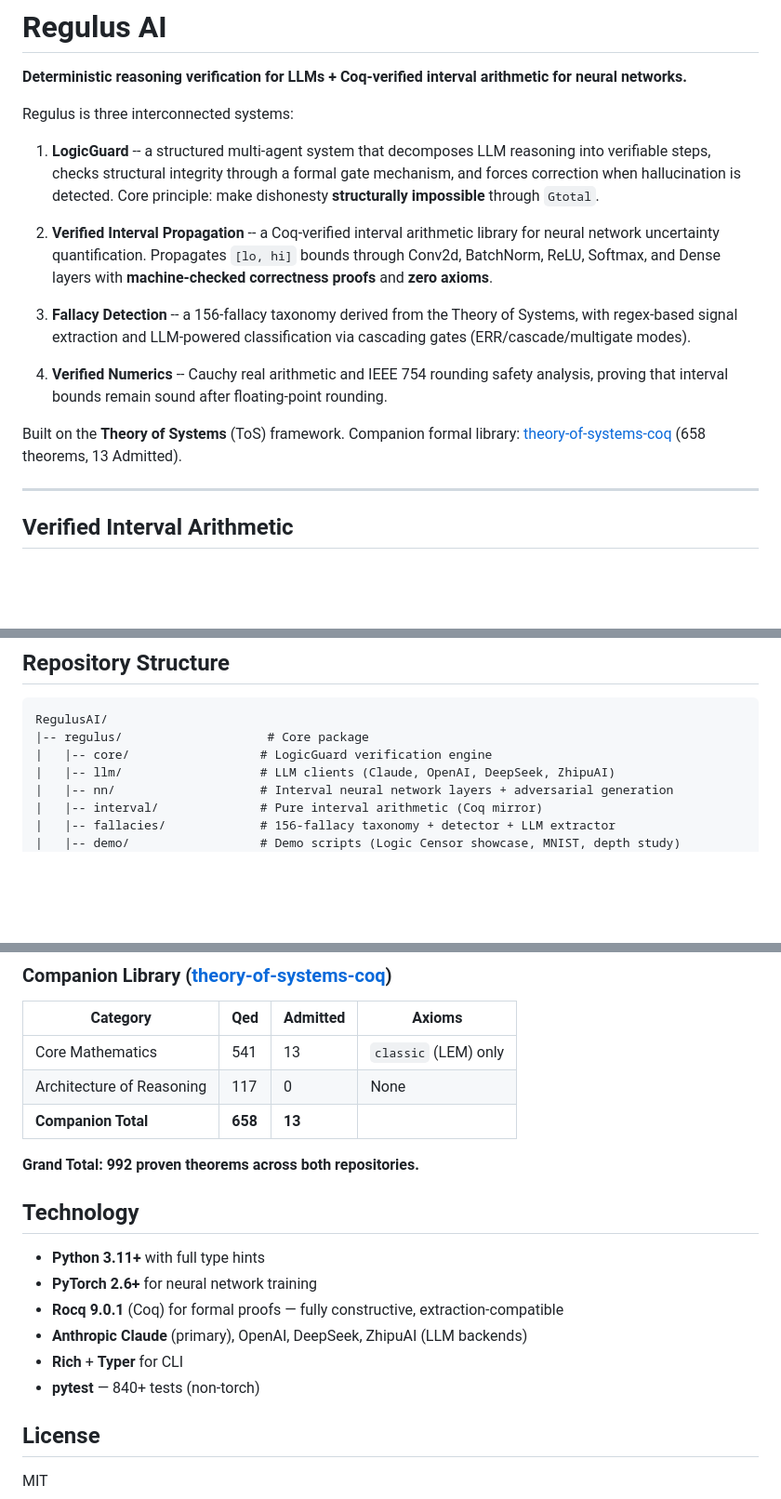
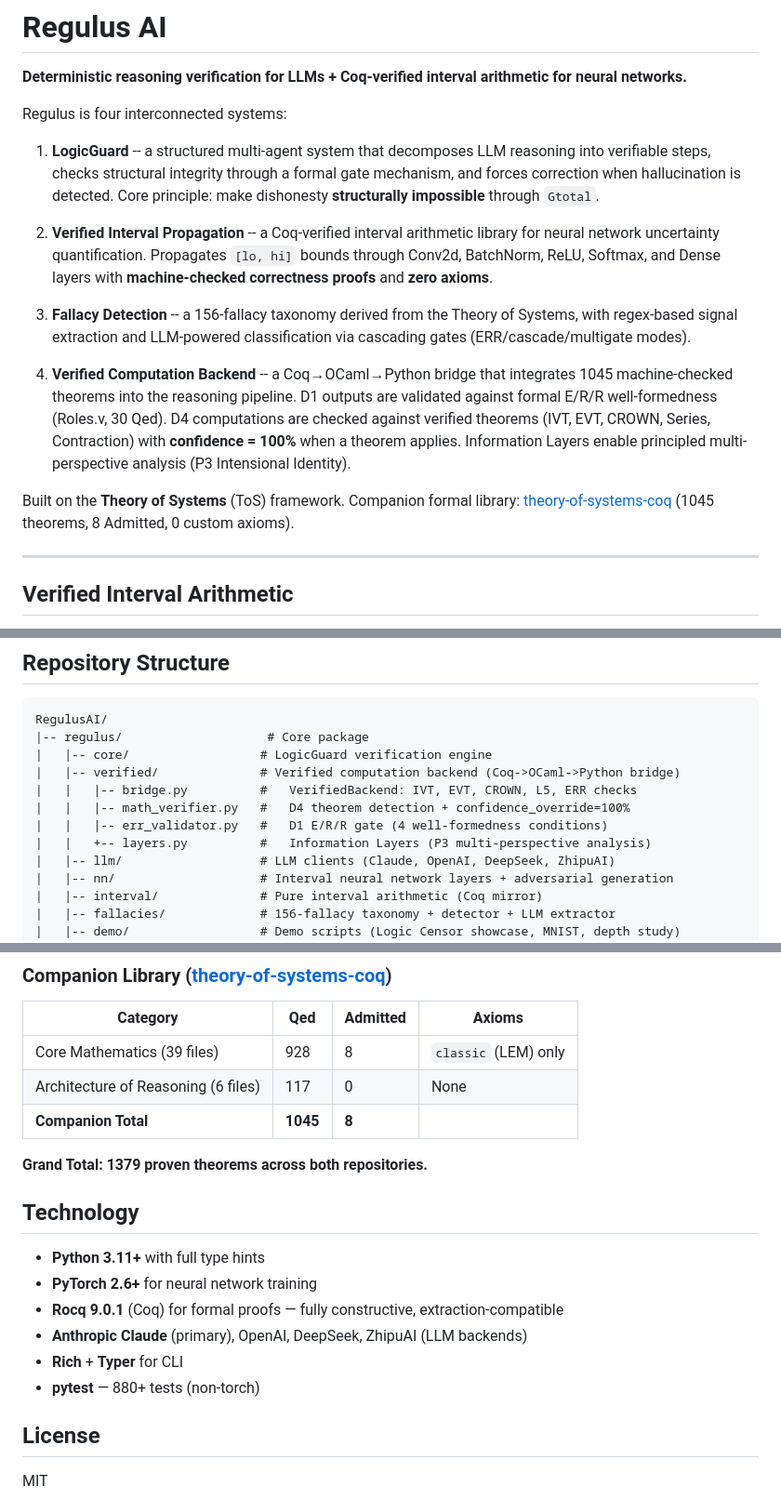
Before and after one commit to Horsocrates/RegulusAI, a Markdown page: README.md, 3 parts joined by grey strips. Shown at 93% size. Rendered like a GitHub page; blank space fills up the shorter version.

```diff
--- a/README.md
+++ b/README.md
@@ -2,7 +2,7 @@
 
 **Deterministic reasoning verification for LLMs + Coq-verified interval arithmetic for neural networks.**
 
-Regulus is three interconnected systems:
+Regulus is four interconnected systems:
 
 1. **LogicGuard** -- a structured multi-agent system that decomposes LLM reasoning into verifiable steps, checks structural integrity through a formal gate mechanism, and forces correction when hallucination is detected. Core principle: make dishonesty **structurally impossible** through `Gtotal`.
 
@@ -10,9 +10,9 @@ Regulus is three interconnected systems:
 
 3. **Fallacy Detection** -- a 156-fallacy taxonomy derived from the Theory of Systems, with regex-based signal extraction and LLM-powered classification via cascading gates (ERR/cascade/multigate modes).
 
-4. **Verified Numerics** -- Cauchy real arithmetic and IEEE 754 rounding safety analysis, proving that interval bounds remain sound after floating-point rounding.
+4. **Verified Computation Backend** -- a Coq→OCaml→Python bridge that integrates 1045 machine-checked theorems into the reasoning pipeline. D1 outputs are validated against formal E/R/R well-formedness (Roles.v, 30 Qed). D4 computations are checked against verified theorems (IVT, EVT, CROWN, Series, Contraction) with **confidence = 100%** when a theorem applies. Information Layers enable principled multi-perspective analysis (P3 Intensional Identity).
 
-Built on the **Theory of Systems** (ToS) framework. Companion formal library: [theory-of-systems-coq](https://github.com/Horsocrates/theory-of-systems-coq) (658 theorems, 13 Admitted).
+Built on the **Theory of Systems** (ToS) framework. Companion formal library: [theory-of-systems-coq](https://github.com/Horsocrates/theory-of-systems-coq) (1045 theorems, 8 Admitted, 0 custom axioms).
 
 ---
 
@@ -211,6 +280,11 @@ Invariants:
 RegulusAI/
 |-- regulus/                    # Core package
 |   |-- core/                  # LogicGuard verification engine
+|   |-- verified/              # Verified computation backend (Coq->OCaml->Python bridge)
+|   |   |-- bridge.py          #   VerifiedBackend: IVT, EVT, CROWN, L5, ERR checks
+|   |   |-- math_verifier.py   #   D4 theorem detection + confidence_override=100%
+|   |   |-- err_validator.py   #   D1 E/R/R gate (4 well-formedness conditions)
+|   |   +-- layers.py          #   Information Layers (P3 multi-perspective analysis)
 |   |-- llm/                   # LLM clients (Claude, OpenAI, DeepSeek, ZhipuAI)
 |   |-- nn/                    # Interval neural network layers + adversarial generation
 |   |-- interval/              # Pure interval arithmetic (Coq mirror)
@@ -291,11 +366,11 @@ coqc -Q . ToS PInterval_Softmax.v
 
 | Category | Qed | Admitted | Axioms |
 |----------|-----|----------|--------|
-| Core Mathematics | 541 | 13 | `classic` (LEM) only |
-| Architecture of Reasoning | 117 | 0 | None |
-| **Companion Total** | **658** | **13** | |
+| Core Mathematics (39 files) | 928 | 8 | `classic` (LEM) only |
+| Architecture of Reasoning (6 files) | 117 | 0 | None |
+| **Companion Total** | **1045** | **8** | |
 
-**Grand Total: 992 proven theorems across both repositories.**
+**Grand Total: 1379 proven theorems across both repositories.**
 
 ## Technology
 
@@ -304,7 +379,7 @@ coqc -Q . ToS PInterval_Softmax.v
 - **Rocq 9.0.1** (Coq) for formal proofs — fully constructive, extraction-compatible
 - **Anthropic Claude** (primary), OpenAI, DeepSeek, ZhipuAI (LLM backends)
 - **Rich** + **Typer** for CLI
-- **pytest** — 840+ tests (non-torch)
+- **pytest** — 880+ tests (non-torch)
 
 ## License
 
```
Also changed, not shown: other parts of README.md (+72 -2 lines).
